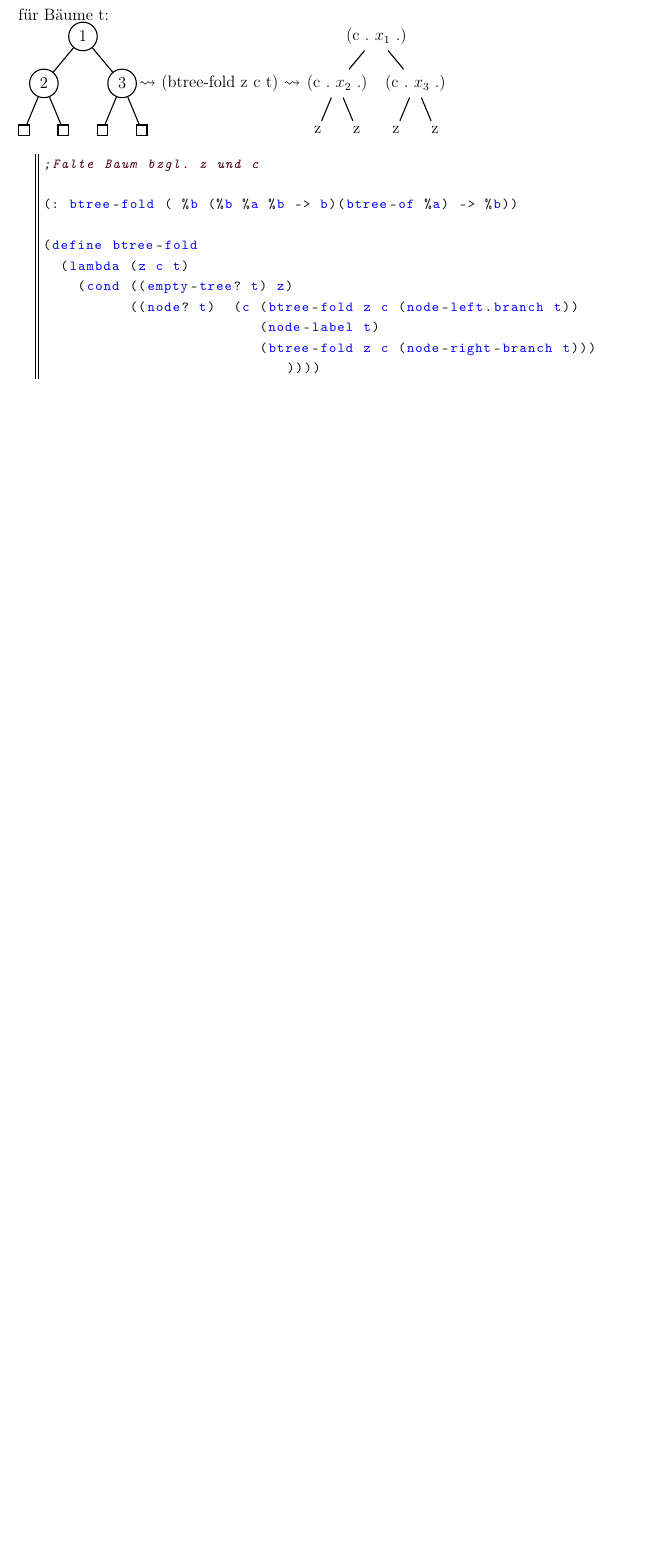
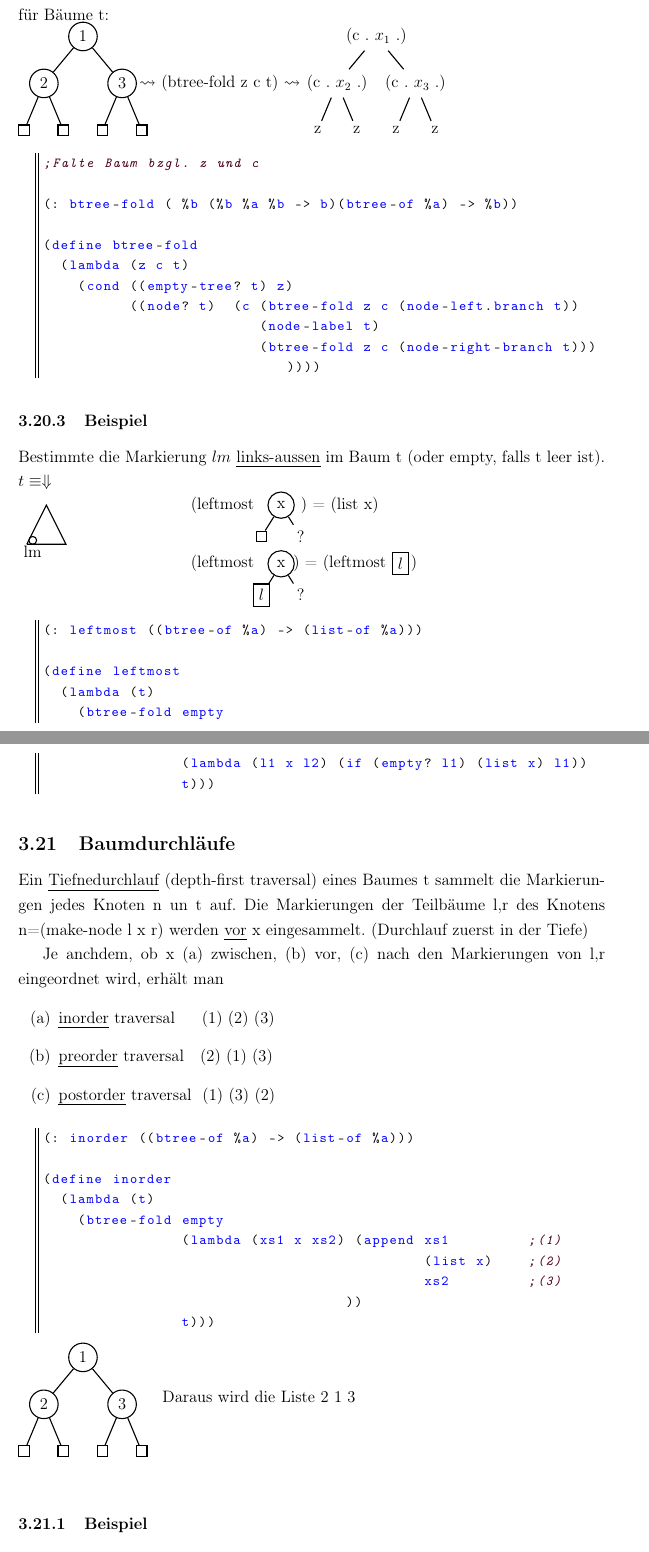
Before and after one commit to Boeserwolff/Info-I, a LaTeX document (InfoI.tex): part of page 39 of 39 before the commit and two parts of pages 39 and 40 of 41 after it, the two joined at a grey line, cut so that both start at the same text, the shorter picture padded with empty space. Compiled offline with pdfLaTeX.

Commit message:
Add files via upload

```diff
--- a/InfoI.tex
+++ b/InfoI.tex
@@ -1719,3 +1719,60 @@ child{node{z}}};
                          (btree-fold z c (node-right-branch t)))))))
 \end{lstlisting}
 
+\subsubsection{Beispiel}
+Bestimmte die Markierung $lm$ \uline{links-aussen} im Baum t (oder empty, falls t leer ist).
+$t \equiv \Downarrow$\\
+\begin{tikzpicture}[thick,level distance=.8cm,level 1/.style={sibling distance=1cm}]
+\draw (0,-1) -- (1,-1) -- (0.5,0) -- (0,-1);
+\draw (0.15,-0.9) circle [radius=0.1cm] node [below] {lm};
+\draw (5,0) node {(leftmost};
+\draw (6.5,0) node [circle,draw]{x} child{node[rectangle,draw] {}}child{node{?}};
+\draw (8,0) node {) = (list x)};
+\draw (5,-1.5) node {(leftmost};
+\draw (6.5,-1.5) node [circle,draw]{x} child{node[rectangle,draw] {$l$}}child{node{?}};
+\draw (8,-1.5) node {) = (leftmost};
+\draw (9.55,-1.5) node [rectangle,draw] {$l$};
+\draw (9.9,-1.5) node {)};
+\end{tikzpicture}
+\begin{lstlisting}[style=customc]
+(: leftmost ((btree-of %a) -> (list-of %a)))
+
+(define leftmost
+  (lambda (t)
+    (btree-fold empty
+                (lambda (l1 x l2) (if (empty? l1) (list x) l1))
+                t)))
+\end{lstlisting}
+
+\subsection{Baumdurchläufe}
+Ein \uline{Tiefnedurchlauf} (depth-first traversal) eines Baumes t sammelt die Markierungen jedes Knoten n un t auf. Die Markierungen der Teilbäume l,r des Knotens n=(make-node l x r) werden \uline{vor} x eingesammelt. (Durchlauf zuerst in der Tiefe)
+
+Je anchdem, ob x (a) zwischen, (b) vor, (c) nach den Markierungen von l,r eingeordnet wird, erhält man
+\begin{itemize}
+\item[(a)] \uline{inorder} traversal \ \ \ \ (1) (2) (3)
+\item[(b)] \uline{preorder} traversal \ \ (2) (1) (3)
+\item[(c)] \uline{postorder} traversal \ (1) (3) (2)
+\end{itemize}
+\begin{lstlisting}[style=customc]
+(: inorder ((btree-of %a) -> (list-of %a)))
+
+(define inorder
+  (lambda (t)
+    (btree-fold empty
+                (lambda (xs1 x xs2) (append xs1         ;(1)
+                                            (list x)    ;(2)
+                                            xs2         ;(3)
+                                   ))
+                t)))
+\end{lstlisting}
+\begin{tikzpicture}[thick,level distance=1.2cm,level 2/.style={sibling distance=1cm},level 1/.style={sibling distance=2cm}]
+\node [circle,draw] {1}
+child{node[circle,draw] {2}
+child{node[rectangle,draw]{}}
+child{node[rectangle,draw]{}}}
+child{node[circle,draw] {3}
+child{node[rectangle,draw]{}}
+child{node[rectangle,draw]{}}};
+\draw (4.5,-1) node {Daraus wird die Liste 2 1 3};
+\end{tikzpicture}\\
+\subsubsection{Beispiel}
@@ -1722 +1815,5 @@ child{node{z}}};
+\begin{lstlisting}[style=customc]
+(leveloder t) = (list "s" "c" "h" "e" "m" "e")
+\end{lstlisting}
+
 \end{document}
```
Also changed, not shown: InfoI.pdf, InfoI.tex (36 more changed lines).
